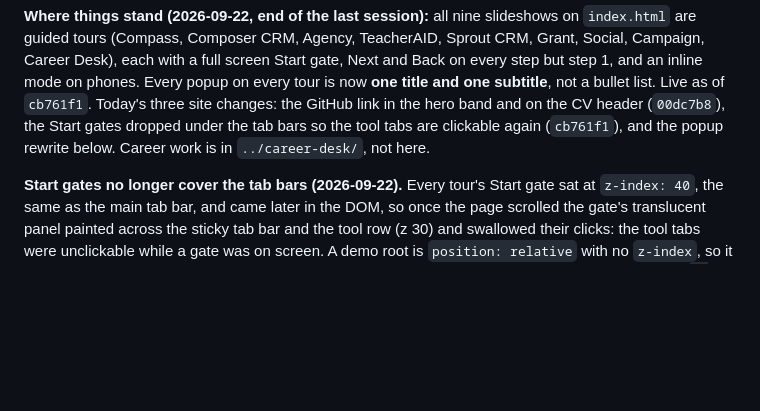
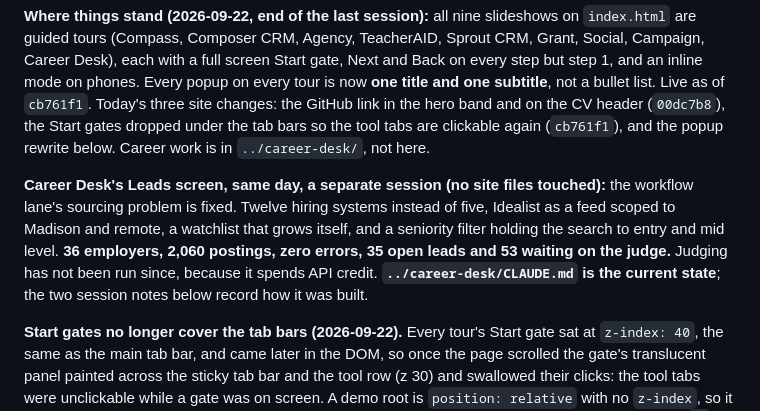
Before and after one commit to mhperkins/AI-Portfolio-Landing-Page, a Markdown page: CLAUDE.md, the part around the change. GitHub-like rendering; blank space fills up the shorter version.

Commit message:
docs: current state after the Career Desk sourcing and seniority session
Co-Authored-By: Claude Opus 5 (1M context) <noreply@anthropic.com>

```diff
--- a/CLAUDE.md
+++ b/CLAUDE.md
@@ -836,6 +836,13 @@ on every tour is now **one title and one subtitle**, not a bullet list. Live as
 `cb761f1`. Today's three site changes: the GitHub link in the hero band and on the CV header (`00dc7b8`),
 the Start gates dropped under the tab bars so the tool tabs are clickable again (`cb761f1`), and the popup
 rewrite below. Career work is in `../career-desk/`, not here.
+
+**Career Desk's Leads screen, same day, a separate session (no site files touched):** the workflow lane's
+sourcing problem is fixed. Twelve hiring systems instead of five, Idealist as a feed scoped to Madison and
+remote, a watchlist that grows itself, and a seniority filter holding the search to entry and mid level.
+**36 employers, 2,060 postings, zero errors, 35 open leads and 53 waiting on the judge.** Judging has not
+been run since, because it spends API credit. **`../career-desk/CLAUDE.md` is the current state**; the two
+session notes below record how it was built.
 
 **Start gates no longer cover the tab bars (2026-09-22).** Every tour's Start gate sat at
 `z-index: 40`, the same as the main tab bar, and came later in the DOM, so once the page scrolled
```
